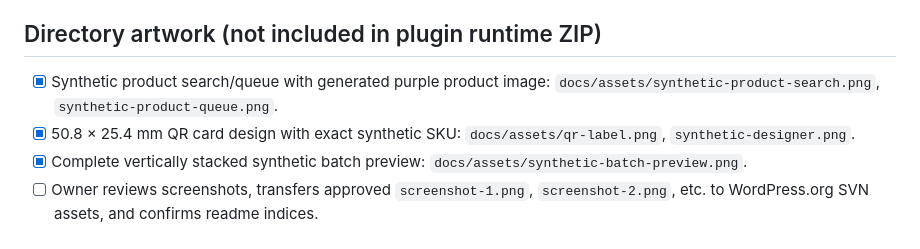
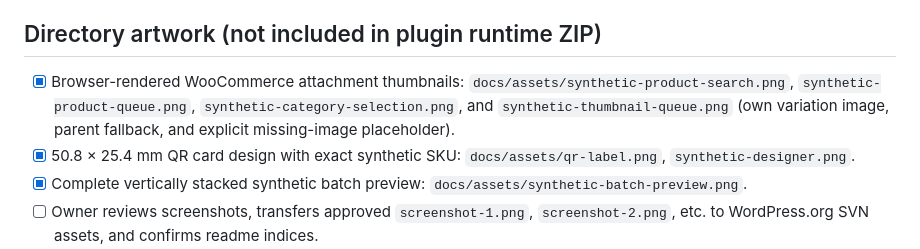
Before and after one commit to meramsey/ramsey-labels, a Markdown page: docs/wordpress-org-submission.md, the part around the change. GitHub-like rendering.

```diff
--- a/docs/wordpress-org-submission.md
+++ b/docs/wordpress-org-submission.md
@@ -25,7 +25,7 @@ Authoritative guidance reviewed during engineering:
 
 ## Directory artwork (not included in plugin runtime ZIP)
 
-- [x] Synthetic product search/queue with generated purple product image: `docs/assets/synthetic-product-search.png`, `synthetic-product-queue.png`.
+- [x] Browser-rendered WooCommerce attachment thumbnails: `docs/assets/synthetic-product-search.png`, `synthetic-product-queue.png`, `synthetic-category-selection.png`, and `synthetic-thumbnail-queue.png` (own variation image, parent fallback, and explicit missing-image placeholder).
 - [x] 50.8 × 25.4 mm QR card design with exact synthetic SKU: `docs/assets/qr-label.png`, `synthetic-designer.png`.
 - [x] Complete vertically stacked synthetic batch preview: `docs/assets/synthetic-batch-preview.png`.
 - [ ] Owner reviews screenshots, transfers approved `screenshot-1.png`, `screenshot-2.png`, etc. to WordPress.org SVN assets, and confirms readme indices.
```
Also changed, not shown: README.md (+3 -1 lines), docs/release-readiness.md (+2 -2 lines), docs/assets/synthetic-category-selection.png, docs/assets/synthetic-product-queue.png, docs/assets/synthetic-product-search.png, docs/assets/synthetic-thumbnail-queue.png (added), 2 other files.
